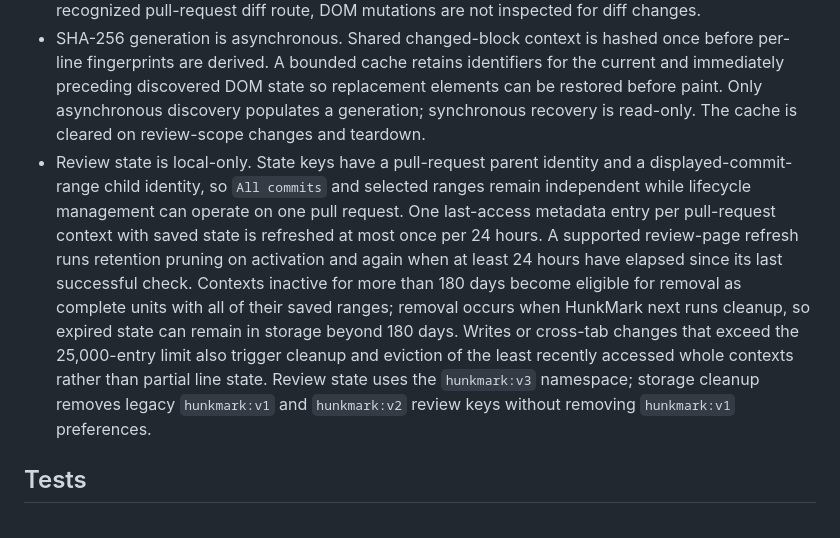
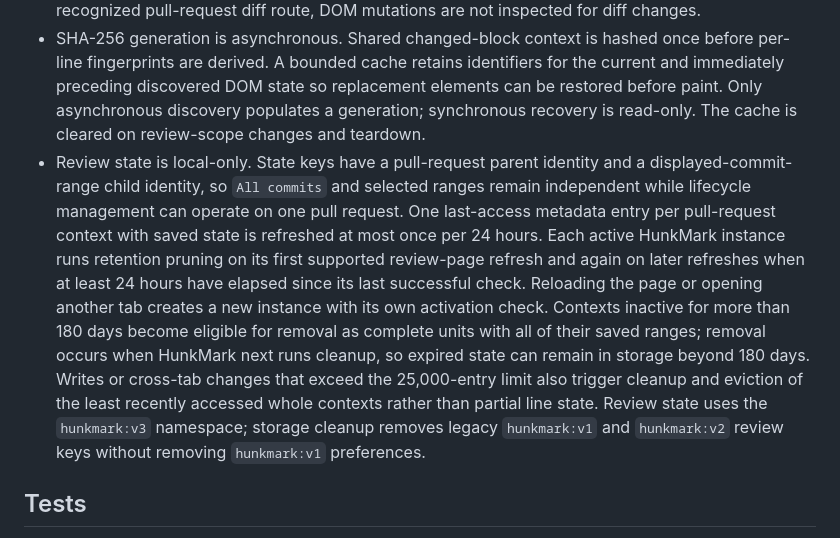
Before and after one commit to Pon57/HunkMark, a Markdown page: ARCHITECTURE.md, the part around the change. Drawn GitHub-style.

Commit message:
docs: clarify per-page retention checks

```diff
--- a/ARCHITECTURE.md
+++ b/ARCHITECTURE.md
@@ -71,7 +71,7 @@ Native controls and rendered diff rows are host evidence. `FileReviewSnapshot` i
 - `Reset page` removes state only for the displayed commit range. Other commit selections retain their state.
 - Extension-owned and diff-unrelated DOM mutations do not schedule a diff rediscovery. Outside a recognized pull-request diff route, DOM mutations are not inspected for diff changes.
 - SHA-256 generation is asynchronous. Shared changed-block context is hashed once before per-line fingerprints are derived. A bounded cache retains identifiers for the current and immediately preceding discovered DOM state so replacement elements can be restored before paint. Only asynchronous discovery populates a generation; synchronous recovery is read-only. The cache is cleared on review-scope changes and teardown.
-- Review state is local-only. State keys have a pull-request parent identity and a displayed-commit-range child identity, so `All commits` and selected ranges remain independent while lifecycle management can operate on one pull request. One last-access metadata entry per pull-request context with saved state is refreshed at most once per 24 hours. A supported review-page refresh runs retention pruning on activation and again when at least 24 hours have elapsed since its last successful check. Contexts inactive for more than 180 days become eligible for removal as complete units with all of their saved ranges; removal occurs when HunkMark next runs cleanup, so expired state can remain in storage beyond 180 days. Writes or cross-tab changes that exceed the 25,000-entry limit also trigger cleanup and eviction of the least recently accessed whole contexts rather than partial line state. Review state uses the `hunkmark:v3` namespace; storage cleanup removes legacy `hunkmark:v1` and `hunkmark:v2` review keys without removing `hunkmark:v1` preferences.
+- Review state is local-only. State keys have a pull-request parent identity and a displayed-commit-range child identity, so `All commits` and selected ranges remain independent while lifecycle management can operate on one pull request. One last-access metadata entry per pull-request context with saved state is refreshed at most once per 24 hours. Each active HunkMark instance runs retention pruning on its first supported review-page refresh and again on later refreshes when at least 24 hours have elapsed since its last successful check. Reloading the page or opening another tab creates a new instance with its own activation check. Contexts inactive for more than 180 days become eligible for removal as complete units with all of their saved ranges; removal occurs when HunkMark next runs cleanup, so expired state can remain in storage beyond 180 days. Writes or cross-tab changes that exceed the 25,000-entry limit also trigger cleanup and eviction of the least recently accessed whole contexts rather than partial line state. Review state uses the `hunkmark:v3` namespace; storage cleanup removes legacy `hunkmark:v1` and `hunkmark:v2` review keys without removing `hunkmark:v1` preferences.
 
 ## Tests
 
```
Also changed, not shown: CHANGELOG.md (+1 -1 lines).
